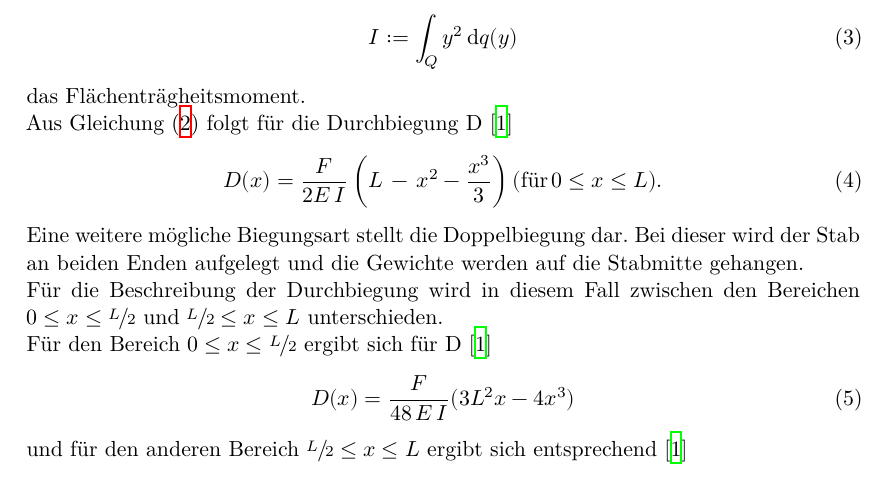
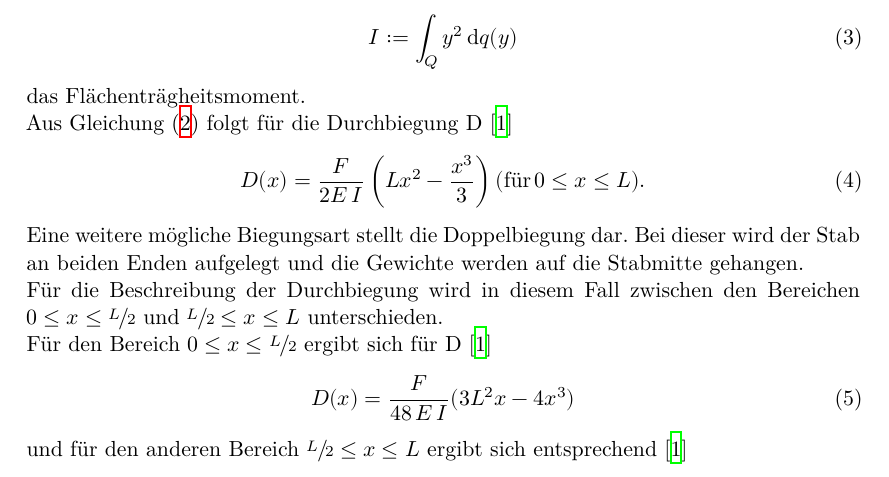
Before and after one commit to paul-stoerbrock/Praktikum, a LaTeX paper (V103/V103.tex): part of page 3 of 11, cut so that both start at the same text. Compiled offline with XeLaTeX.

Commit message:
corrected mistake in theory

```diff
--- a/V103/V103.tex
+++ b/V103/V103.tex
@@ -51,7 +51,7 @@ Dabei ist D die Durchbiegung des Stabes, L die Länge des Stabes ab dem Ende der
 das Flächenträgheitsmoment. \\
 Aus Gleichung \eqref{eq:2} folgt für die Durchbiegung D \cite{V103}
 \begin{align}
-    D(x)=\frac{F}{2E\,I}\left(L \, - \, x^2-\frac{x^3}{3}\right) \label{eq:4} (\text{für} \, 0\leq x \leq L).
+    D(x)=\frac{F}{2E\,I}\left(L  x^2-\frac{x^3}{3}\right) \label{eq:4} (\text{für} \, 0\leq x \leq L).
 \end{align}
 Eine weitere mögliche Biegungsart stellt die Doppelbiegung dar. Bei dieser wird
 der Stab an beiden Enden aufgelegt und die Gewichte werden auf die Stabmitte
```
